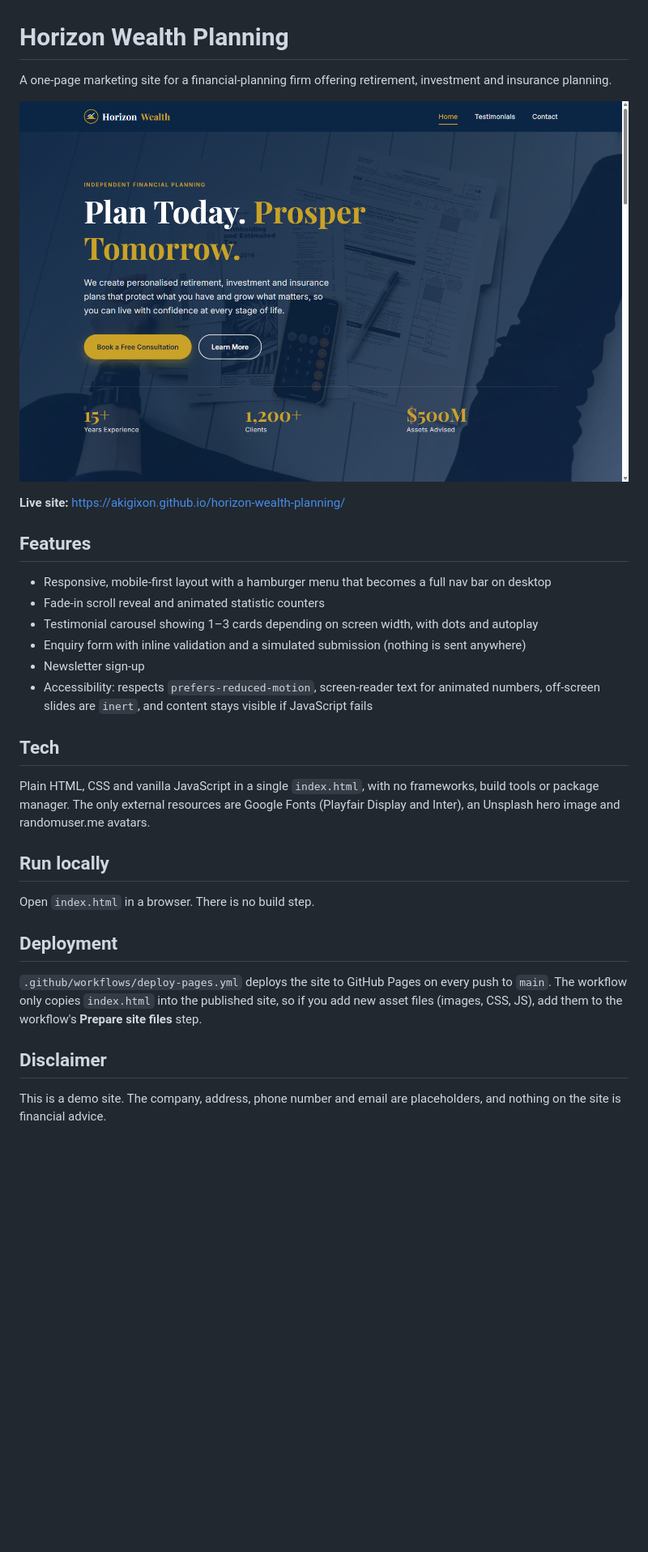
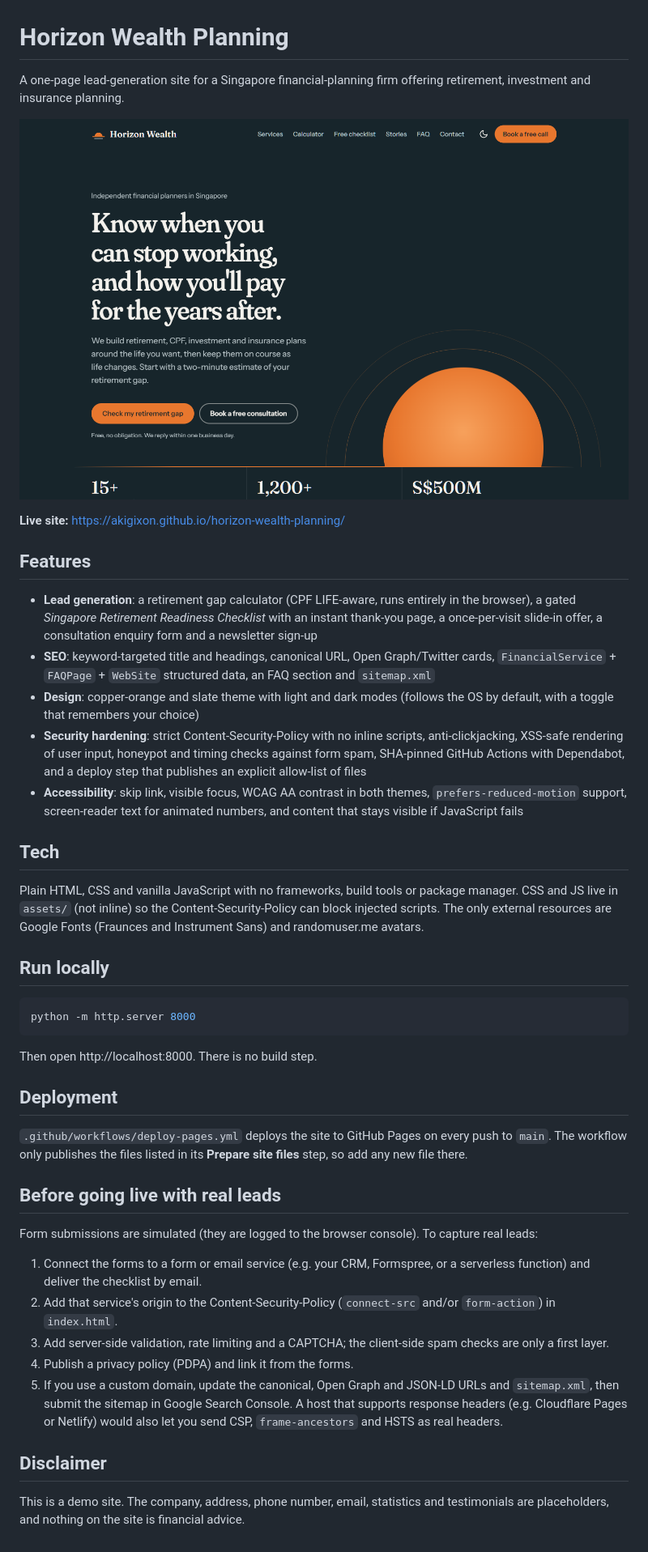
Before and after one commit to akigixon/horizon-wealth-planning, a Markdown page: README.md, the part around the change. Shown at 81% size. Drawn GitHub-style; pictures changed too: docs/screenshot.png; blank space fills up the shorter version.

````diff
--- a/README.md
+++ b/README.md
@@ -1,6 +1,6 @@
 # Horizon Wealth Planning
 
-A one-page marketing site for a financial-planning firm offering retirement, investment and insurance planning.
+A one-page lead-generation site for a Singapore financial-planning firm offering retirement, investment and insurance planning.
 
 ![Horizon Wealth Planning homepage](docs/screenshot.png)
 
@@ -8,25 +8,38 @@ A one-page marketing site for a financial-planning firm offering retirement, inv
 
 ## Features
 
-- Responsive, mobile-first layout with a hamburger menu that becomes a full nav bar on desktop
-- Fade-in scroll reveal and animated statistic counters
-- Testimonial carousel showing 1–3 cards depending on screen width, with dots and autoplay
-- Enquiry form with inline validation and a simulated submission (nothing is sent anywhere)
-- Newsletter sign-up
-- Accessibility: respects `prefers-reduced-motion`, screen-reader text for animated numbers, off-screen slides are `inert`, and content stays visible if JavaScript fails
+- **Lead generation**: a retirement gap calculator (CPF LIFE-aware, runs entirely in the browser), a gated *Singapore Retirement Readiness Checklist* with an instant thank-you page, a once-per-visit slide-in offer, a consultation enquiry form and a newsletter sign-up
+- **SEO**: keyword-targeted title and headings, canonical URL, Open Graph/Twitter cards, `FinancialService` + `FAQPage` + `WebSite` structured data, an FAQ section and `sitemap.xml`
+- **Design**: copper-orange and slate theme with light and dark modes (follows the OS by default, with a toggle that remembers your choice)
+- **Security hardening**: strict Content-Security-Policy with no inline scripts, anti-clickjacking, XSS-safe rendering of user input, honeypot and timing checks against form spam, SHA-pinned GitHub Actions with Dependabot, and a deploy step that publishes an explicit allow-list of files
+- **Accessibility**: skip link, visible focus, WCAG AA contrast in both themes, `prefers-reduced-motion` support, screen-reader text for animated numbers, and content that stays visible if JavaScript fails
 
 ## Tech
 
-Plain HTML, CSS and vanilla JavaScript in a single `index.html`, with no frameworks, build tools or package manager. The only external resources are Google Fonts (Playfair Display and Inter), an Unsplash hero image and randomuser.me avatars.
+Plain HTML, CSS and vanilla JavaScript with no frameworks, build tools or package manager. CSS and JS live in `assets/` (not inline) so the Content-Security-Policy can block injected scripts. The only external resources are Google Fonts (Fraunces and Instrument Sans) and randomuser.me avatars.
 
 ## Run locally
 
-Open `index.html` in a browser. There is no build step.
+```bash
+python -m http.server 8000
+```
+
+Then open http://localhost:8000. There is no build step.
 
 ## Deployment
 
-`.github/workflows/deploy-pages.yml` deploys the site to GitHub Pages on every push to `main`. The workflow only copies `index.html` into the published site, so if you add new asset files (images, CSS, JS), add them to the workflow's **Prepare site files** step.
+`.github/workflows/deploy-pages.yml` deploys the site to GitHub Pages on every push to `main`. The workflow only publishes the files listed in its **Prepare site files** step, so add any new file there.
+
+## Before going live with real leads
+
+Form submissions are simulated (they are logged to the browser console). To capture real leads:
+
+1. Connect the forms to a form or email service (e.g. your CRM, Formspree, or a serverless function) and deliver the checklist by email.
+2. Add that service's origin to the Content-Security-Policy (`connect-src` and/or `form-action`) in `index.html`.
+3. Add server-side validation, rate limiting and a CAPTCHA; the client-side spam checks are only a first layer.
+4. Publish a privacy policy (PDPA) and link it from the forms.
+5. If you use a custom domain, update the canonical, Open Graph and JSON-LD URLs and `sitemap.xml`, then submit the sitemap in Google Search Console. A host that supports response headers (e.g. Cloudflare Pages or Netlify) would also let you send CSP, `frame-ancestors` and HSTS as real headers.
 
 ## Disclaimer
 
-This is a demo site. The company, address, phone number and email are placeholders, and nothing on the site is financial advice.
+This is a demo site. The company, address, phone number, email, statistics and testimonials are placeholders, and nothing on the site is financial advice.
````
Also changed, not shown: CLAUDE.md (+36 -13 lines), assets/og-image.png (added), 12 other files.
